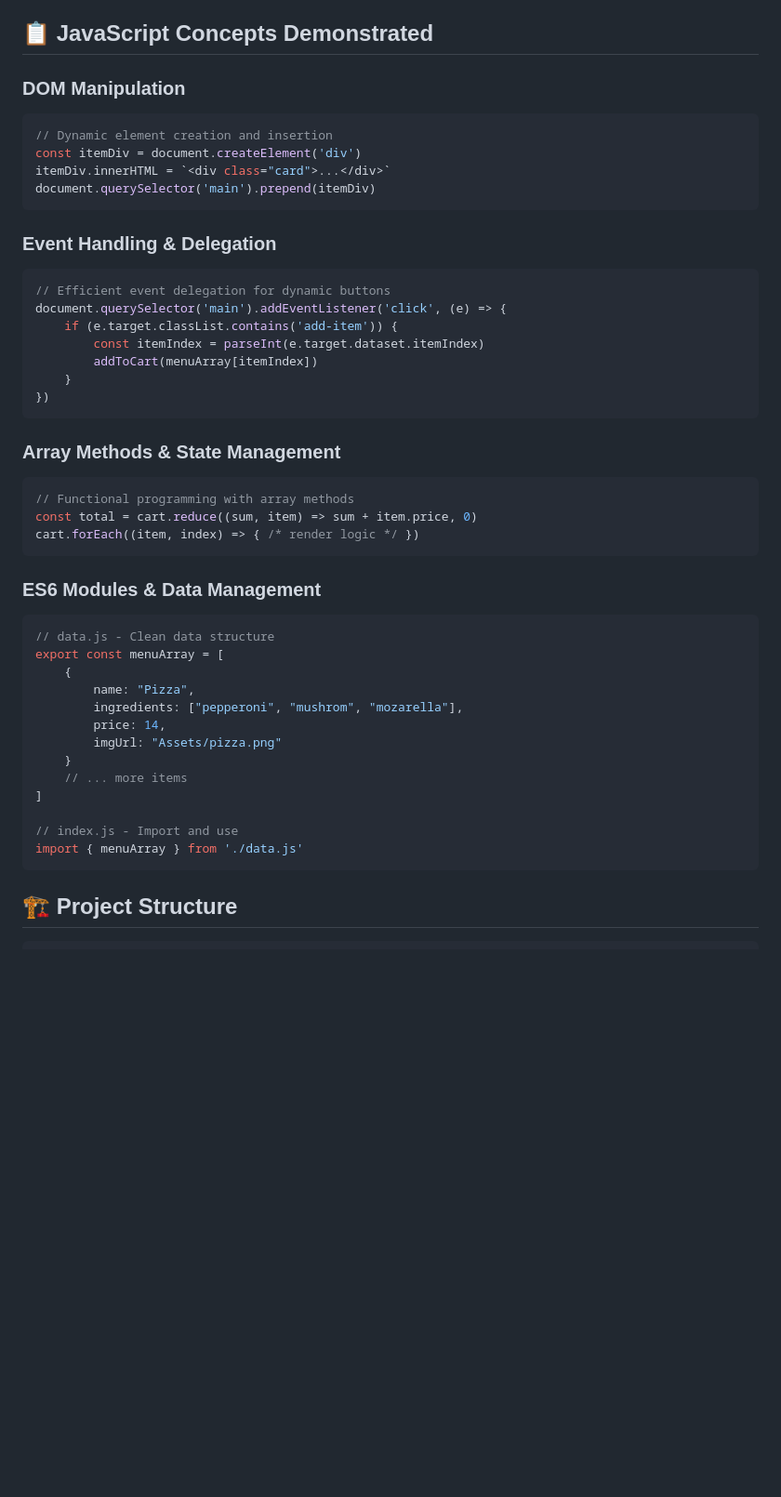
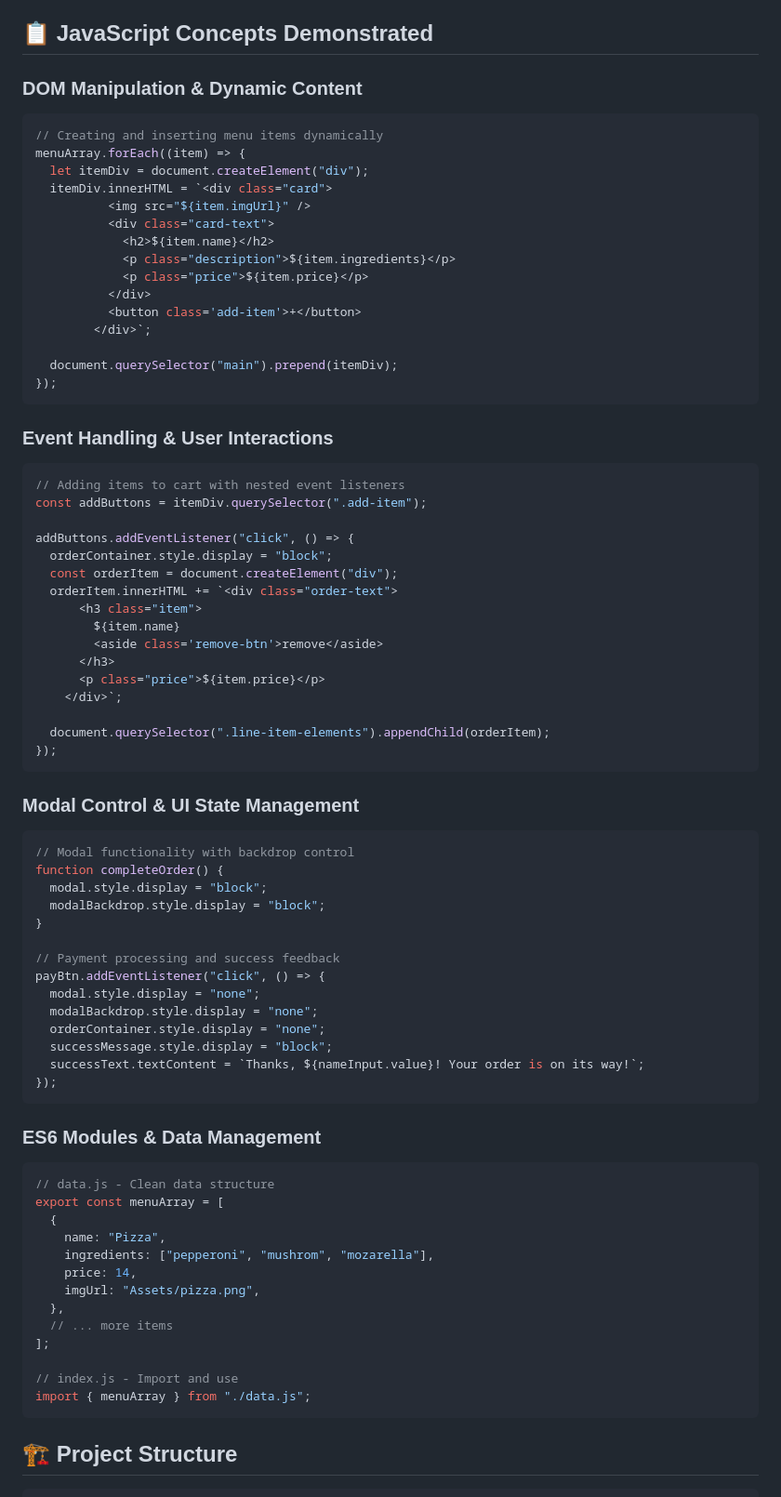
Before and after one commit to CiaoGab/Restaurant-Order-App, a Markdown page: README.md, the part around the change printed below. Shown: that part at 93% size. GitHub-like rendering; blank space fills up the shorter version.

Commit message:
Refactor README.md for clarity and structure; enhance JavaScript concepts section with detailed examples and improve formatting

````diff
--- a/README.md
+++ b/README.md
@@ -29,47 +30,82 @@ A dynamic, interactive restaurant ordering application built with vanilla JavaSc
 
 ## 📋 JavaScript Concepts Demonstrated
 
-### DOM Manipulation
+### DOM Manipulation & Dynamic Content
+
 ```javascript
-// Dynamic element creation and insertion
-const itemDiv = document.createElement('div')
-itemDiv.innerHTML = `<div class="card">...</div>`
-document.querySelector('main').prepend(itemDiv)
+// Creating and inserting menu items dynamically
+menuArray.forEach((item) => {
+  let itemDiv = document.createElement("div");
+  itemDiv.innerHTML = `<div class="card">
+          <img src="${item.imgUrl}" />
+          <div class="card-text">
+            <h2>${item.name}</h2>
+            <p class="description">${item.ingredients}</p>
+            <p class="price">${item.price}</p>
+          </div>
+          <button class='add-item'>+</button>
+        </div>`;
+
+  document.querySelector("main").prepend(itemDiv);
+});
 ```
 
-### Event Handling & Delegation
+### Event Handling & User Interactions
+
 ```javascript
-// Efficient event delegation for dynamic buttons
-document.querySelector('main').addEventListener('click', (e) => {
-    if (e.target.classList.contains('add-item')) {
-        const itemIndex = parseInt(e.target.dataset.itemIndex)
-        addToCart(menuArray[itemIndex])
-    }
-})
+// Adding items to cart with nested event listeners
+const addButtons = itemDiv.querySelector(".add-item");
+
+addButtons.addEventListener("click", () => {
+  orderContainer.style.display = "block";
+  const orderItem = document.createElement("div");
+  orderItem.innerHTML += `<div class="order-text">
+      <h3 class="item">
+        ${item.name}
+        <aside class='remove-btn'>remove</aside>
+      </h3>
+      <p class="price">${item.price}</p>
+    </div>`;
+
+  document.querySelector(".line-item-elements").appendChild(orderItem);
+});
 ```
 
-### Array Methods & State Management
+### Modal Control & UI State Management
+
 ```javascript
-// Functional programming with array methods
-const total = cart.reduce((sum, item) => sum + item.price, 0)
-cart.forEach((item, index) => { /* render logic */ })
+// Modal functionality with backdrop control
+function completeOrder() {
+  modal.style.display = "block";
+  modalBackdrop.style.display = "block";
+}
+
+// Payment processing and success feedback
+payBtn.addEventListener("click", () => {
+  modal.style.display = "none";
+  modalBackdrop.style.display = "none";
+  orderContainer.style.display = "none";
+  successMessage.style.display = "block";
+  successText.textContent = `Thanks, ${nameInput.value}! Your order is on its way!`;
+});
 ```
 
 ### ES6 Modules & Data Management
+
 ```javascript
 // data.js - Clean data structure
 export const menuArray = [
-    {
-        name: "Pizza",
-        ingredients: ["pepperoni", "mushrom", "mozarella"],
-        price: 14,
-        imgUrl: "Assets/pizza.png"
-    }
-    // ... more items
-]
+  {
+    name: "Pizza",
+    ingredients: ["pepperoni", "mushrom", "mozarella"],
+    price: 14,
+    imgUrl: "Assets/pizza.png",
+  },
+  // ... more items
+];
 
 // index.js - Import and use
-import { menuArray } from './data.js'
+import { menuArray } from "./data.js";
 ```
 
 ## 🏗️ Project Structure
````
Also changed, not shown: other parts of README.md (+7 -28 lines).
